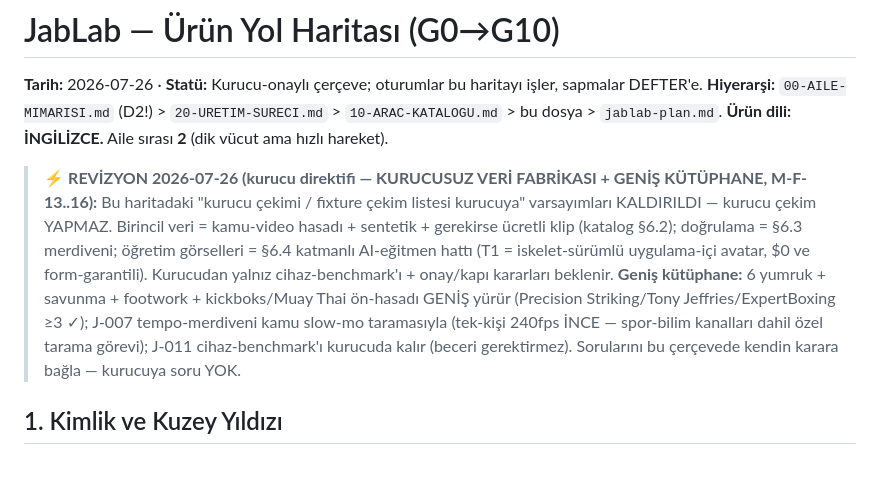
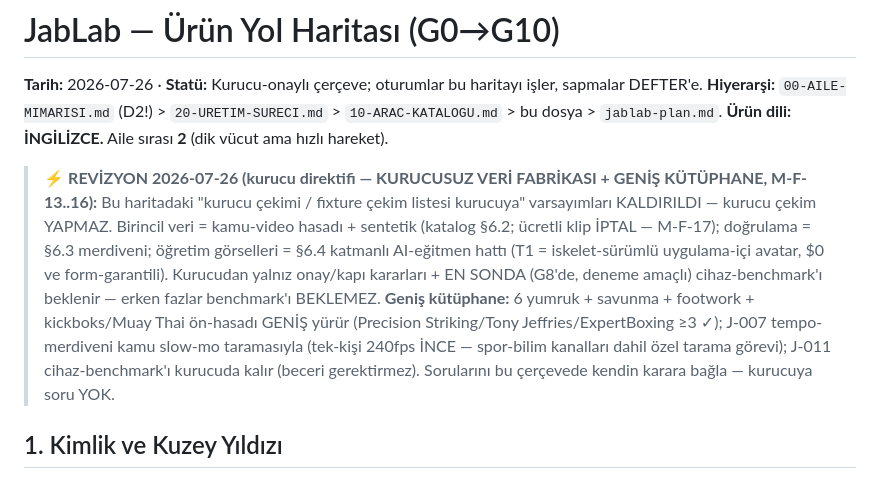
Before and after one commit to kocakkmustafa/jablab, a Markdown page: docs/jablab-roadmap.md, the part around the change. Drawn GitHub-style.

Commit message:
docs: roadmap M-F-17 güncellemesi (ücretli klip iptal; benchmark G8 sonu)
Co-Authored-By: Claude Fable 5 <noreply@anthropic.com>

```diff
--- a/docs/jablab-roadmap.md
+++ b/docs/jablab-roadmap.md
@@ -4,7 +4,7 @@
 **Hiyerarşi:** `00-AILE-MIMARISI.md` (D2!) > `20-URETIM-SURECI.md` > `10-ARAC-KATALOGU.md` > bu dosya > `jablab-plan.md`.
 **Ürün dili: İNGİLİZCE.** Aile sırası **2** (dik vücut ama hızlı hareket).
 
-> ⚡ **REVİZYON 2026-07-26 (kurucu direktifi — KURUCUSUZ VERİ FABRİKASI + GENİŞ KÜTÜPHANE, M-F-13..16):** Bu haritadaki "kurucu çekimi / fixture çekim listesi kurucuya" varsayımları KALDIRILDI — kurucu çekim YAPMAZ. Birincil veri = kamu-video hasadı + sentetik + gerekirse ücretli klip (katalog §6.2); doğrulama = §6.3 merdiveni; öğretim görselleri = §6.4 katmanlı AI-eğitmen hattı (T1 = iskelet-sürümlü uygulama-içi avatar, $0 ve form-garantili). Kurucudan yalnız cihaz-benchmark'ı + onay/kapı kararları beklenir. **Geniş kütüphane:** 6 yumruk + savunma + footwork + kickboks/Muay Thai ön-hasadı GENİŞ yürür (Precision Striking/Tony Jeffries/ExpertBoxing ≥3 ✓); J-007 tempo-merdiveni kamu slow-mo taramasıyla (tek-kişi 240fps İNCE — spor-bilim kanalları dahil özel tarama görevi); J-011 cihaz-benchmark'ı kurucuda kalır (beceri gerektirmez). Sorularını bu çerçevede kendin karara bağla — kurucuya soru YOK.
+> ⚡ **REVİZYON 2026-07-26 (kurucu direktifi — KURUCUSUZ VERİ FABRİKASI + GENİŞ KÜTÜPHANE, M-F-13..16):** Bu haritadaki "kurucu çekimi / fixture çekim listesi kurucuya" varsayımları KALDIRILDI — kurucu çekim YAPMAZ. Birincil veri = kamu-video hasadı + sentetik (katalog §6.2; ücretli klip İPTAL — M-F-17); doğrulama = §6.3 merdiveni; öğretim görselleri = §6.4 katmanlı AI-eğitmen hattı (T1 = iskelet-sürümlü uygulama-içi avatar, $0 ve form-garantili). Kurucudan yalnız onay/kapı kararları + EN SONDA (G8'de, deneme amaçlı) cihaz-benchmark'ı beklenir — erken fazlar benchmark'ı BEKLEMEZ. **Geniş kütüphane:** 6 yumruk + savunma + footwork + kickboks/Muay Thai ön-hasadı GENİŞ yürür (Precision Striking/Tony Jeffries/ExpertBoxing ≥3 ✓); J-007 tempo-merdiveni kamu slow-mo taramasıyla (tek-kişi 240fps İNCE — spor-bilim kanalları dahil özel tarama görevi); J-011 cihaz-benchmark'ı kurucuda kalır (beceri gerektirmez). Sorularını bu çerçevede kendin karara bağla — kurucuya soru YOK.
 
 ## 1. Kimlik ve Kuzey Yıldızı
 
```
Also changed, not shown: docs/g3/BOKS-HASAT-ENVANTERI.md (added, +96 -0 lines).
